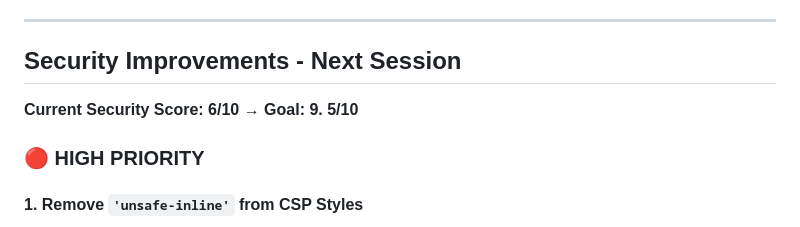
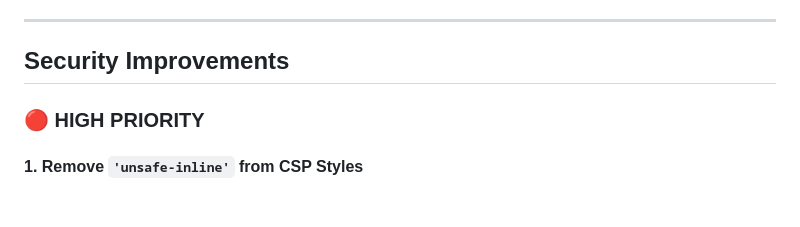
Before and after one commit to InspectorSpy/itduck.fi-new, a Markdown page: TODO.md, the part around the change. Drawn GitHub-style; blank space fills up the shorter version.

```diff
--- a/TODO.md
+++ b/TODO.md
@@ -129,9 +129,7 @@
 ________________________________________________________________________________________
 
 
-## Security Improvements - Next Session
-
-**Current Security Score: 6/10 → Goal: 9. 5/10**
+## Security Improvements
 
 ### 🔴 HIGH PRIORITY
 
```
